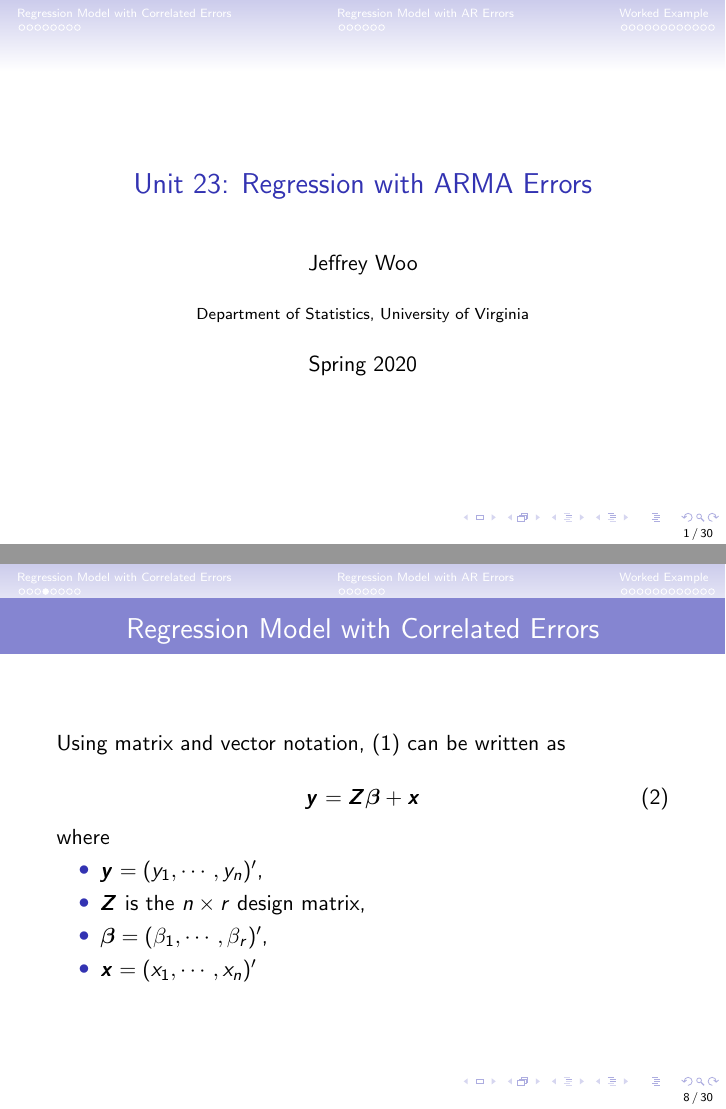
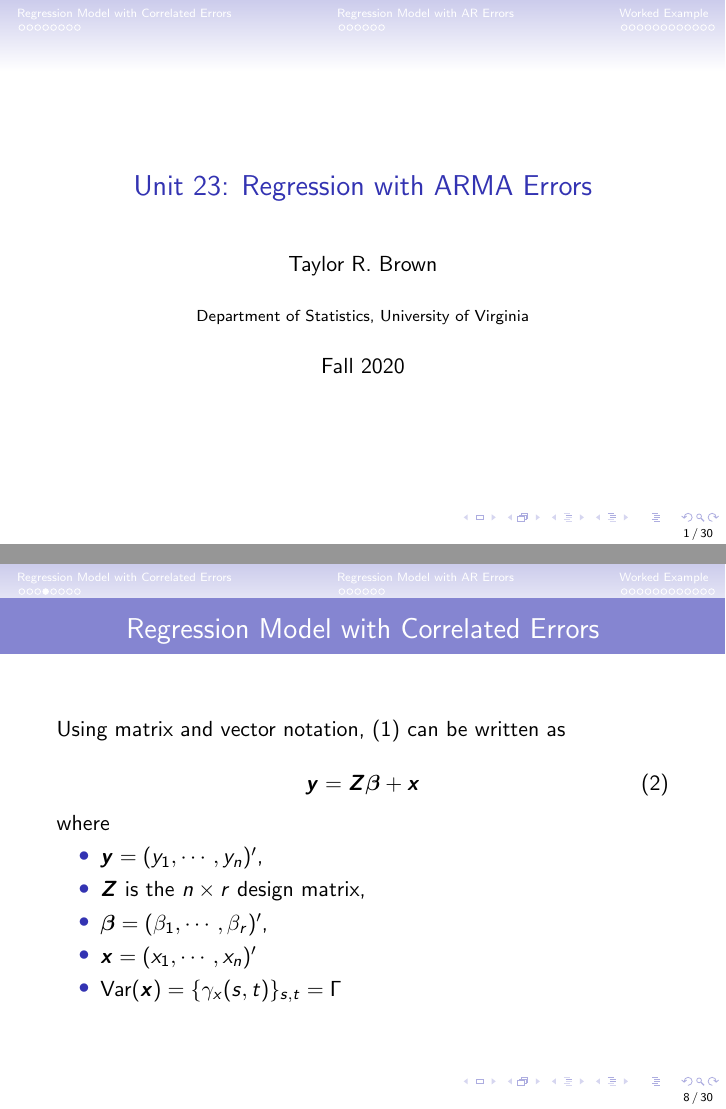
Before and after one commit to tbrown122387/stat_5170_slides, LaTeX slides (unit23/unit23.tex): pages 1 and 8 of 30, joined at a grey line. The pictures show the PDF file unit23/unit23.pdf that the author committed with the source.

Commit message:
finish 23

```diff
--- a/unit23/unit23.tex
+++ b/unit23/unit23.tex
@@ -32,9 +32,9 @@ xcolor=pdftex]{beamer}
    \setcounter{framenumber}{\value{finalframe}}
 }\newtheorem{proposition}{Proposition}
 \title{Unit 23: Regression with ARMA Errors}
-\author[STAT 5170: Applied Time Series, Unit 25]{Jeffrey Woo}
+\author[STAT 5170: Applied Time Series, Unit 25]{Taylor R. Brown}
 \institute{Department of Statistics, University of Virginia}
-\date{Spring 2020}
+\date{Fall 2020}
 
 \AtBeginSubsection[] {
   \begin{frame}<beamer>{Outline}
@@ -129,6 +129,7 @@ where
 \item $\boldsymbol{Z}$ is the $n \times r$ design matrix,
 \item $\boldsymbol{\beta} = (\beta_1, \cdots, \beta_r)^\prime$,
 \item $\boldsymbol{x} = (x_1, \cdots, x_n)^\prime$
+\item $\text{Var}(\boldsymbol{x}) = \{\gamma_x(s,t) \}_{s,t} = \Gamma$
 \end{itemize}
 
 \end{frame}
```
Also changed, not shown: unit23/unit23.pdf, 8 other files.
